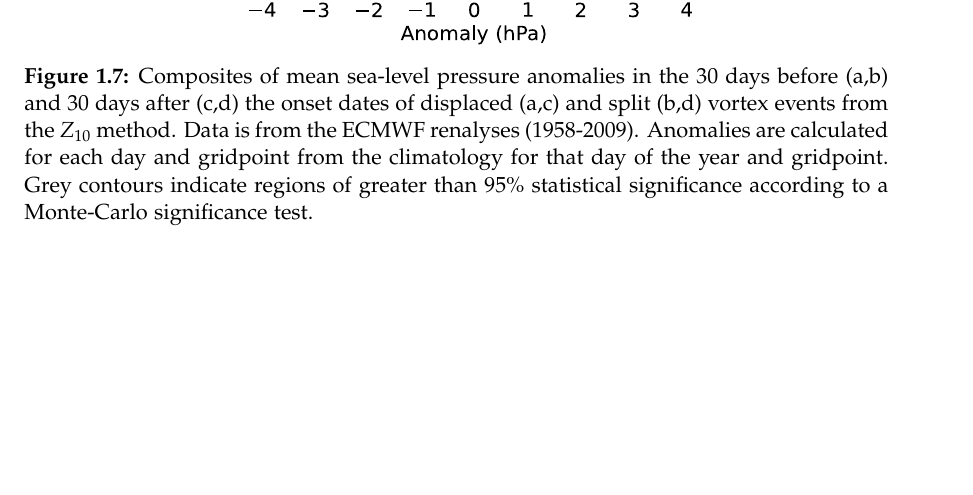
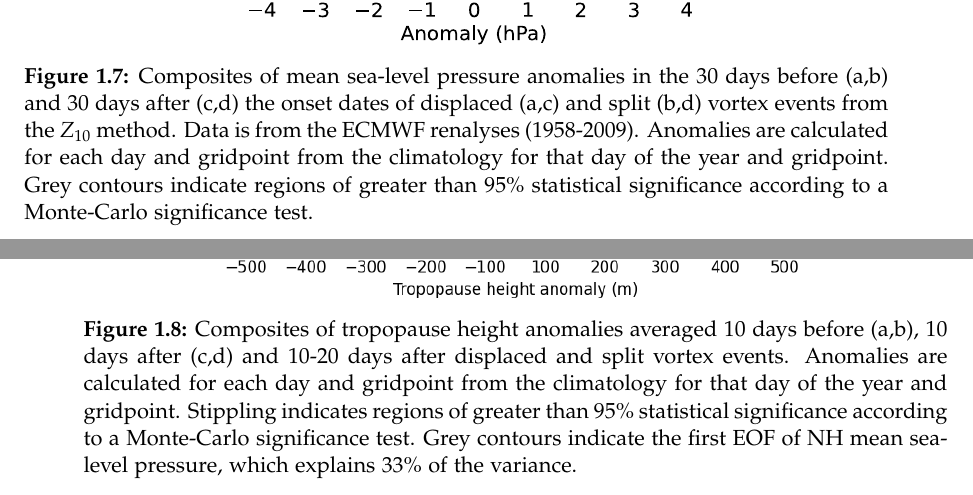
Before and after one commit to wseviour/thesis, a LaTeX thesis (thesis.tex, which reads chapter-moments.tex): part of page 18 of 59 before the commit and two parts of pages 18 and 19 of 59 after it, the two joined at a grey line, cut so that both start at the same text, the shorter picture padded with empty space. Compiled offline with pdfLaTeX.

Commit message:
added tropopause figure

```diff
--- a/chapter-moments.tex
+++ b/chapter-moments.tex
@@ -338,6 +338,21 @@ only geopotential height at 10~hPa. The method is briefly summarised as follows:
  \label{Fig3}
 \end{figure}
 
+\begin{figure}
+ \centering
+ \noindent\includegraphics[width=0.7\textwidth]{figures/chapter-moments/tropopause_height_composites_nam_crop.png}
+ \caption[Tropopause height composites for split and displaced vortex
+ events.]{Composites of tropopause height anomalies averaged 10 days before
+   (a,b), 10 days after (c,d) and 10-20 days after displaced and split vortex
+   events. Anomalies are calculated for each day and gridpoint from the
+   climatology for that day of the year and gridpoint. Stippling indicates
+   regions of greater than 95\% statistical significance according to a
+   Monte-Carlo significance test. Grey contours indicate the first EOF of NH
+   mean sea-level pressure, which explains 33\% of the variance.}
+ \label{Fig3}
+\end{figure}
+
+
 
 M13 found that the mean sea-level pressure (MSLP) anomalies are different before
 and after displaced and split vortex events. In Figure \ref{fig:mslp_comp} we
```
Also changed, not shown: figures/chapter-moments/tropopause_height_composites_nam_crop.png (added).
